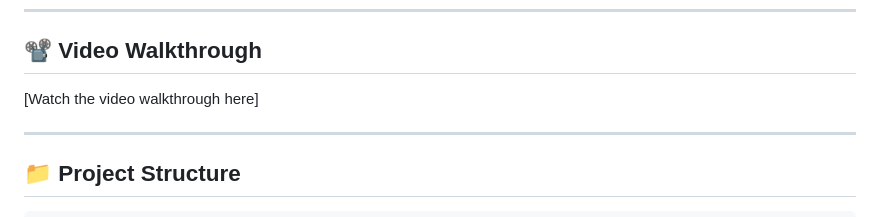
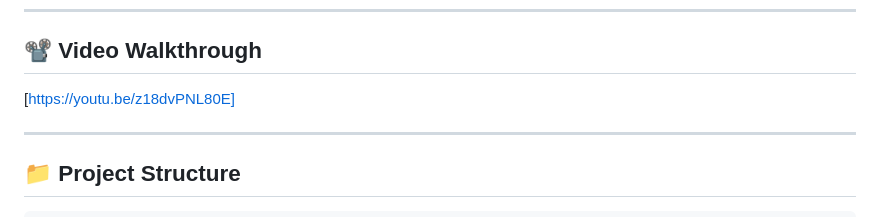
Before and after one commit to Uri-X/Summative_web, a Markdown page: README.md, the part around the change. Drawn GitHub-style.

```diff
--- a/README.md
+++ b/README.md
@@ -12,7 +12,7 @@ An enterprise-level fullstack web application for exploring urban mobility patte
 
 ## 📽️ Video Walkthrough
 
-[Watch the video walkthrough here]
+[https://youtu.be/z18dvPNL80E]
 
 ---
 
```
